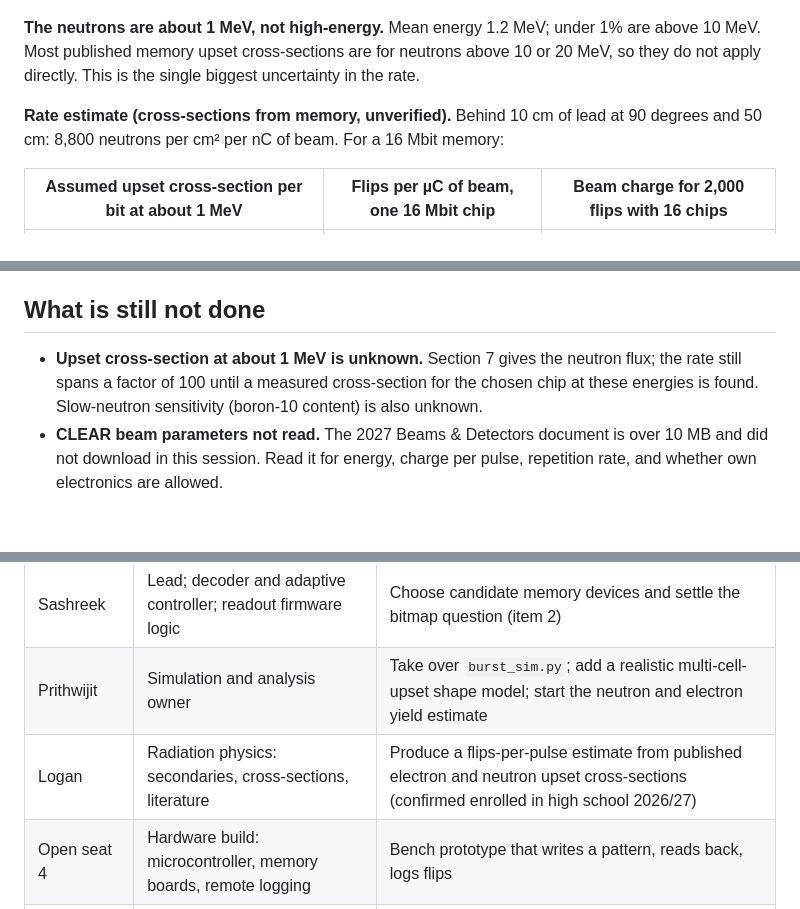
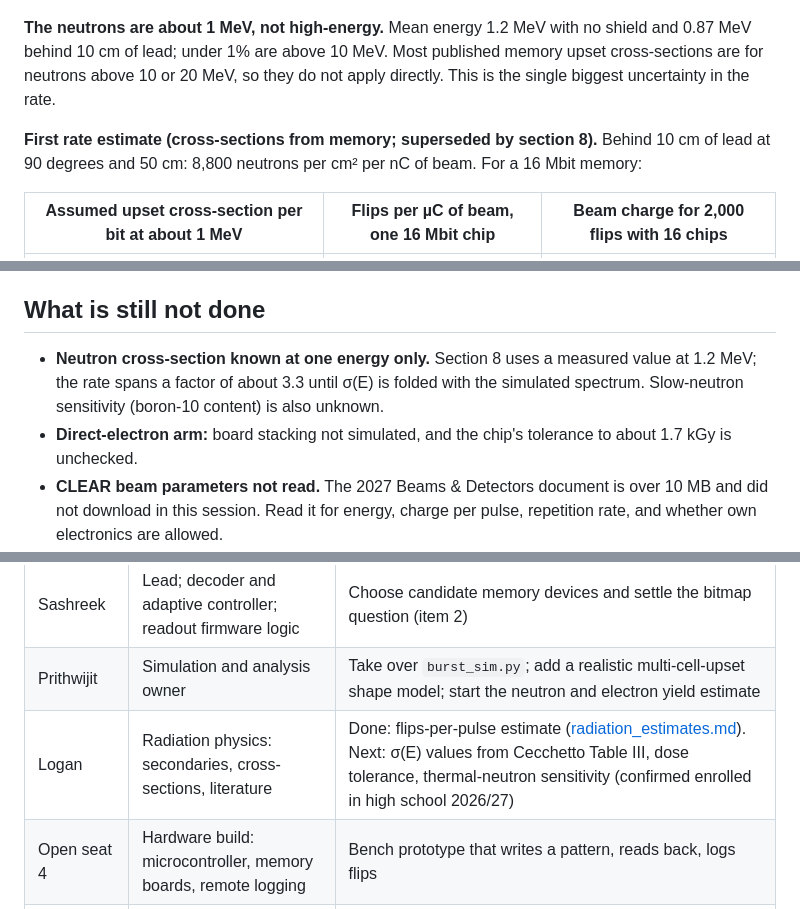
Before and after one commit to sashreek-satapathy/bl4s-2027-burst, a Markdown page: BURST_preliminary_results.md, 3 parts joined by grey strips. GitHub-like rendering; blank space fills up the shorter version.

```diff
--- a/BURST_preliminary_results.md
+++ b/BURST_preliminary_results.md
@@ -127,9 +127,9 @@ Geant4 (physics list QGSP_BIC_HP), 200 MeV electrons on a 5 cm diameter tungsten
 
 ![neutron spectrum](burst_sim/figures/fig9_neutron_spectrum.png)
 
-**The neutrons are about 1 MeV, not high-energy.** Mean energy 1.2 MeV; under 1% are above 10 MeV. Most published memory upset cross-sections are for neutrons above 10 or 20 MeV, so they do not apply directly. This is the single biggest uncertainty in the rate.
+**The neutrons are about 1 MeV, not high-energy.** Mean energy 1.2 MeV with no shield and 0.87 MeV behind 10 cm of lead; under 1% are above 10 MeV. Most published memory upset cross-sections are for neutrons above 10 or 20 MeV, so they do not apply directly. This is the single biggest uncertainty in the rate.
 
-**Rate estimate (cross-sections from memory, unverified).** Behind 10 cm of lead at 90 degrees and 50 cm: 8,800 neutrons per cm² per nC of beam. For a 16 Mbit memory:
+**First rate estimate (cross-sections from memory; superseded by section 8).** Behind 10 cm of lead at 90 degrees and 50 cm: 8,800 neutrons per cm² per nC of beam. For a 16 Mbit memory:
 
 | Assumed upset cross-section per bit at about 1 MeV | Flips per µC of beam, one 16 Mbit chip | Beam charge for 2,000 flips with 16 chips |
 |---|---|---|
@@ -155,7 +177,8 @@ If CLEAR delivers on the order of 0.1 µC per second (from memory, unverified),
 
 ## What is still not done
 
-- **Upset cross-section at about 1 MeV is unknown.** Section 7 gives the neutron flux; the rate still spans a factor of 100 until a measured cross-section for the chosen chip at these energies is found. Slow-neutron sensitivity (boron-10 content) is also unknown.
+- **Neutron cross-section known at one energy only.** Section 8 uses a measured value at 1.2 MeV; the rate spans a factor of about 3.3 until σ(E) is folded with the simulated spectrum. Slow-neutron sensitivity (boron-10 content) is also unknown.
+- **Direct-electron arm:** board stacking not simulated, and the chip's tolerance to about 1.7 kGy is unchecked.
 - **CLEAR beam parameters not read.** The 2027 Beams & Detectors document is over 10 MB and did not download in this session. Read it for energy, charge per pulse, repetition rate, and whether own electronics are allowed.
 - **Line-shaped clusters and a geometric size distribution are assumptions.** Real multi-cell upsets depend on the cell layout.
 - **Within-pulse timing is not modelled**, because a CLEAR bunch is far shorter than any readout. "Time clustering" here means pulse-to-pulse.
@@ -168,7 +191,7 @@ Rules from the 2027 invitation: at least five members, every member enrolled in
 |---|---|---|
 | Sashreek | Lead; decoder and adaptive controller; readout firmware logic | Choose candidate memory devices and settle the bitmap question (item 2) |
 | Prithwijit | Simulation and analysis owner | Take over `burst_sim.py`; add a realistic multi-cell-upset shape model; start the neutron and electron yield estimate |
-| Logan | Radiation physics: secondaries, cross-sections, literature | Produce a flips-per-pulse estimate from published electron and neutron upset cross-sections (confirmed enrolled in high school 2026/27) |
+| Logan | Radiation physics: secondaries, cross-sections, literature | Done: flips-per-pulse estimate ([radiation_estimates.md](radiation_estimates.md)). Next: σ(E) values from Cecchetto Table III, dose tolerance, thermal-neutron sensitivity (confirmed enrolled in high school 2026/27) |
 | Open seat 4 | Hardware build: microcontroller, memory boards, remote logging | Bench prototype that writes a pattern, reads back, logs flips |
 | Open seat 5 | Dosimetry, shielding plan, outreach section | Draft the 200-word outreach activity and run it before March |
 | Coach (needed) | Adult contact for submission; ideally a teacher | Register as contact person |
```
Also changed, not shown: other parts of BURST_preliminary_results.md (+22 -0 lines), README.md (+4 -1 lines), radiation_estimates.md (added, +95 -0 lines), burst_sim/figures/fig10_chips_vs_time.png (added), 2 other files.
